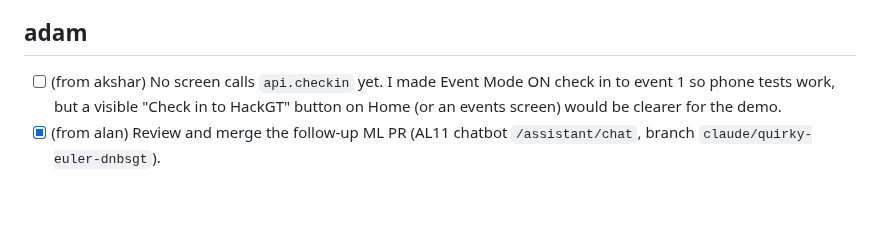
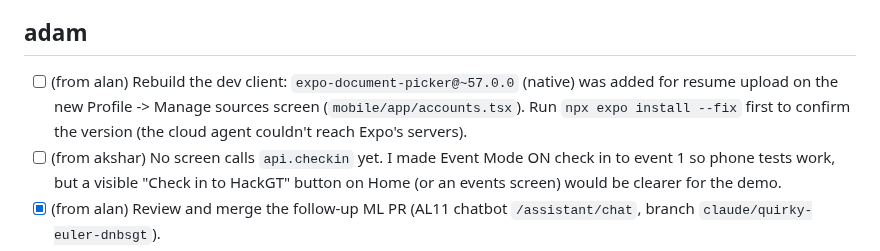
Before and after one commit to adamissac/hackgt13-project, a Markdown page: REQUESTS.md, the part around the change. Drawn GitHub-style; blank space fills up the shorter version.

Commit message:
[docs] REQUESTS: ask Adam to rebuild the dev client for expo-document-picker

```diff
--- a/REQUESTS.md
+++ b/REQUESTS.md
@@ -6,6 +6,7 @@ Add asks to someone else's section as `- [ ] (from <you>) <ask>`. Keep each item
 These are notes between equals, not approval requests: nobody (Adam included) signs off on anyone's work.
 
 ## adam
+- [ ] (from alan) Rebuild the dev client: `expo-document-picker@~57.0.0` (native) was added for resume upload on the new Profile -> Manage sources screen (`mobile/app/accounts.tsx`). Run `npx expo install --fix` first to confirm the version (the cloud agent couldn't reach Expo's servers).
 - [ ] (from akshar) No screen calls `api.checkin` yet. I made Event Mode ON check in to event 1 so phone tests work, but a visible "Check in to HackGT" button on Home (or an events screen) would be clearer for the demo.
 - [x] (from alan) Review and merge the follow-up ML PR (AL11 chatbot `/assistant/chat`, branch `claude/quirky-euler-dnbsgt`).
 - [x] (from alan) Review and merge the ML service PR (branch `claude/quirky-euler-dnbsgt`): AL1-AL7, `/dashboard/{event_id}`, `DELETE /me`. It also adds `REQUESTS.md` and this hook feature.
```
